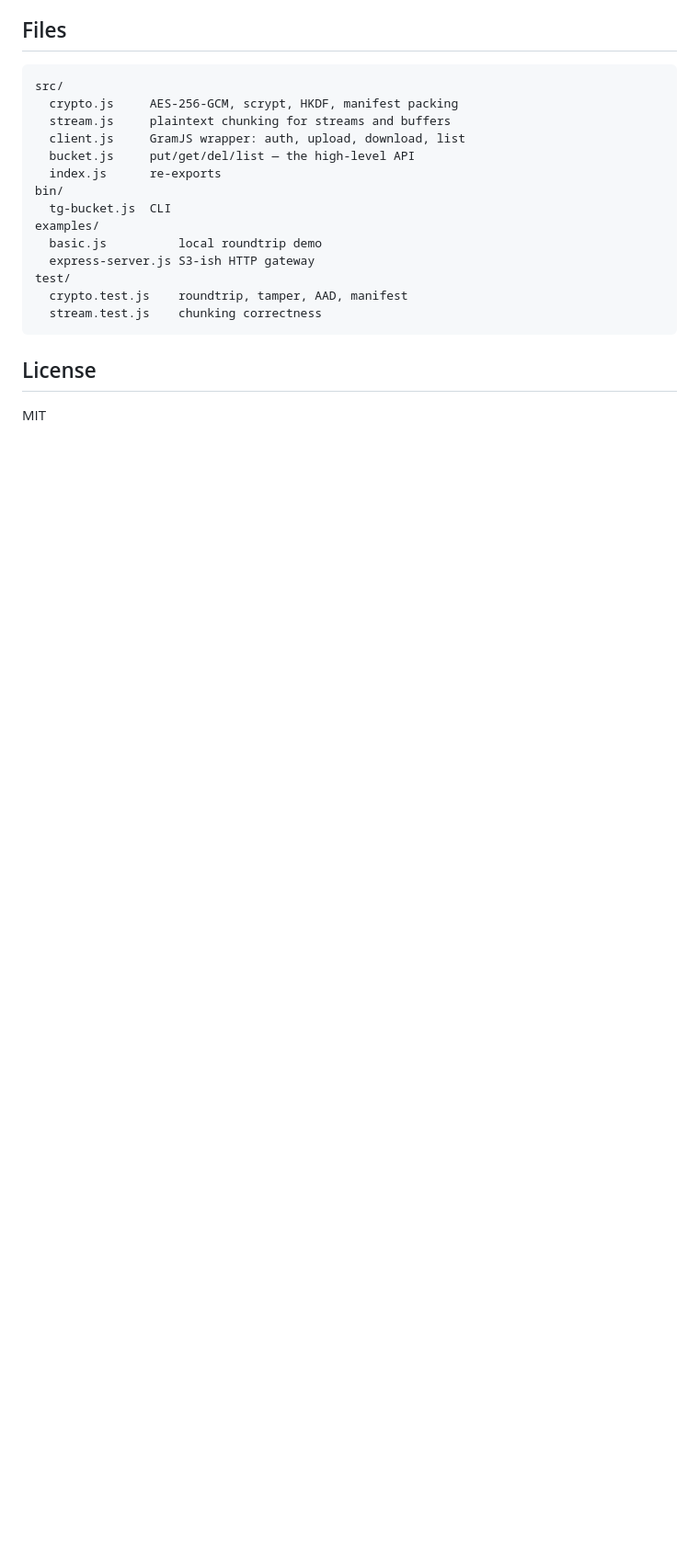
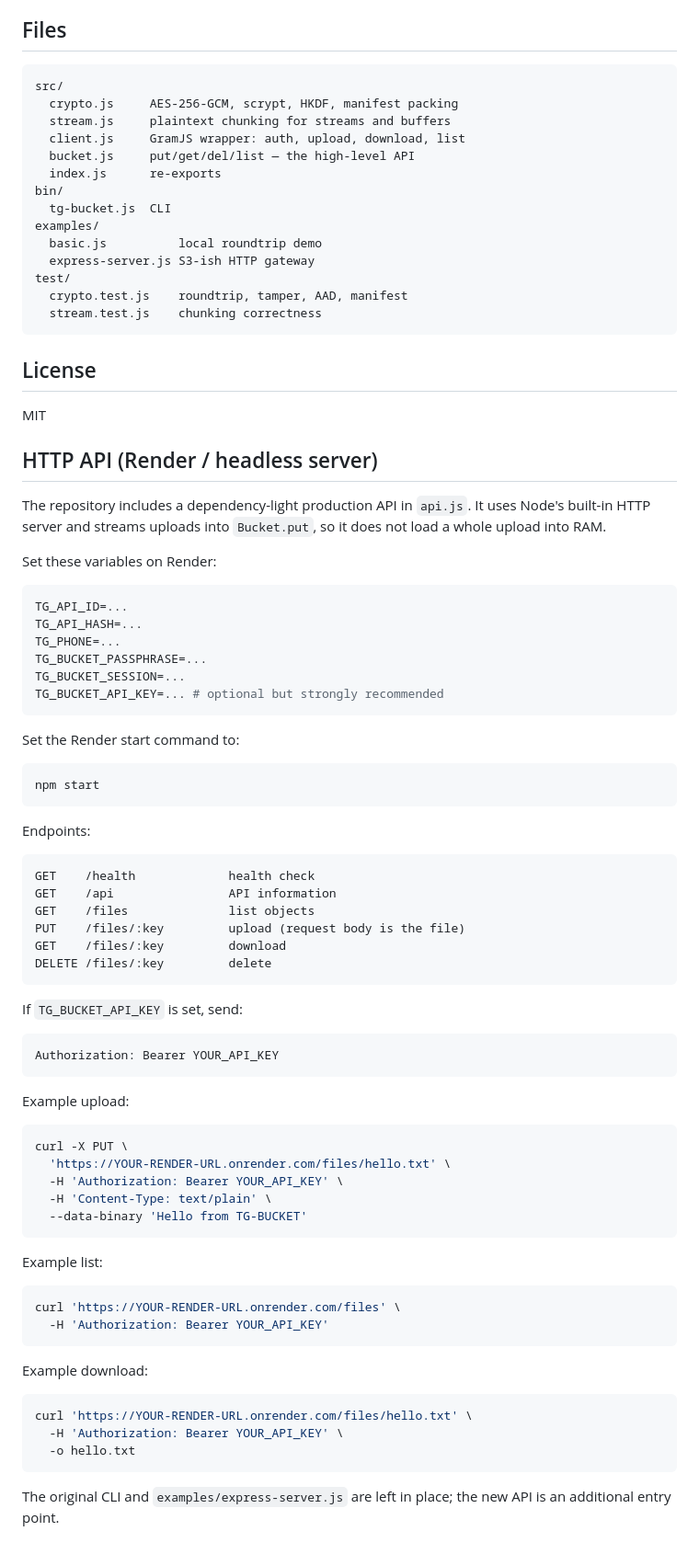
Before and after one commit to Braddock20/TG-BUCKET, a Markdown page: README.md, the part around the change. Shown at 92% size. GitHub-like rendering; blank space fills up the shorter version.

Commit message:
Update via gpush

````diff
--- a/README.md
+++ b/README.md
@@ -143,3 +143,69 @@ test/
 ## License
 
 MIT
+
+## HTTP API (Render / headless server)
+
+The repository includes a dependency-light production API in `api.js`.
+It uses Node's built-in HTTP server and streams uploads into `Bucket.put`, so it does not load a whole upload into RAM.
+
+Set these variables on Render:
+
+```bash
+TG_API_ID=...
+TG_API_HASH=...
+TG_PHONE=...
+TG_BUCKET_PASSPHRASE=...
+TG_BUCKET_SESSION=...
+TG_BUCKET_API_KEY=... # optional but strongly recommended
+```
+
+Set the Render start command to:
+
+```bash
+npm start
+```
+
+Endpoints:
+
+```text
+GET    /health             health check
+GET    /api                API information
+GET    /files              list objects
+PUT    /files/:key         upload (request body is the file)
+GET    /files/:key         download
+DELETE /files/:key         delete
+```
+
+If `TG_BUCKET_API_KEY` is set, send:
+
+```text
+Authorization: Bearer YOUR_API_KEY
+```
+
+Example upload:
+
+```bash
+curl -X PUT \
+  'https://YOUR-RENDER-URL.onrender.com/files/hello.txt' \
+  -H 'Authorization: Bearer YOUR_API_KEY' \
+  -H 'Content-Type: text/plain' \
+  --data-binary 'Hello from TG-BUCKET'
+```
+
+Example list:
+
+```bash
+curl 'https://YOUR-RENDER-URL.onrender.com/files' \
+  -H 'Authorization: Bearer YOUR_API_KEY'
+```
+
+Example download:
+
+```bash
+curl 'https://YOUR-RENDER-URL.onrender.com/files/hello.txt' \
+  -H 'Authorization: Bearer YOUR_API_KEY' \
+  -o hello.txt
+```
+
+The original CLI and `examples/express-server.js` are left in place; the new API is an additional entry point.
````
